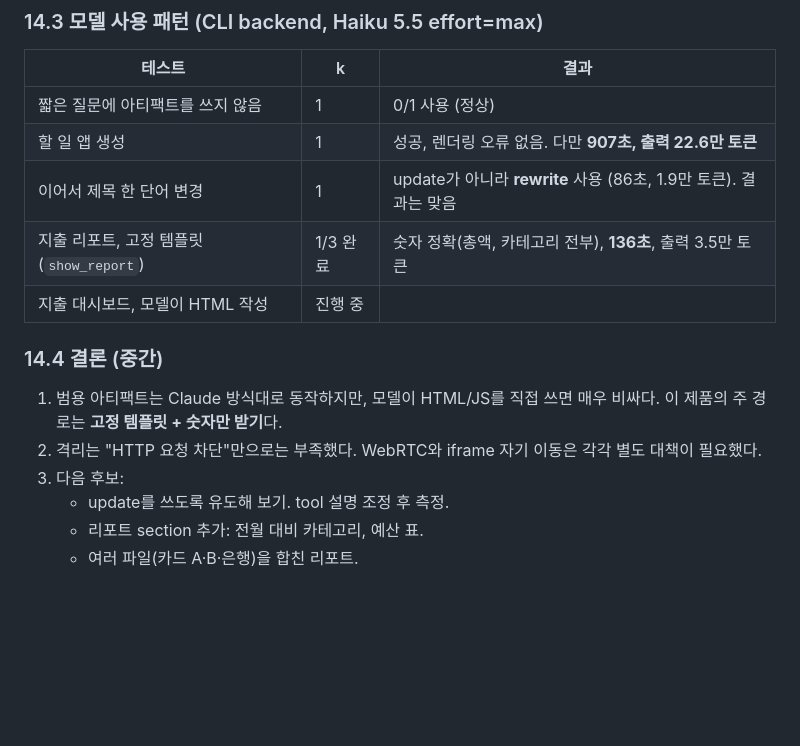
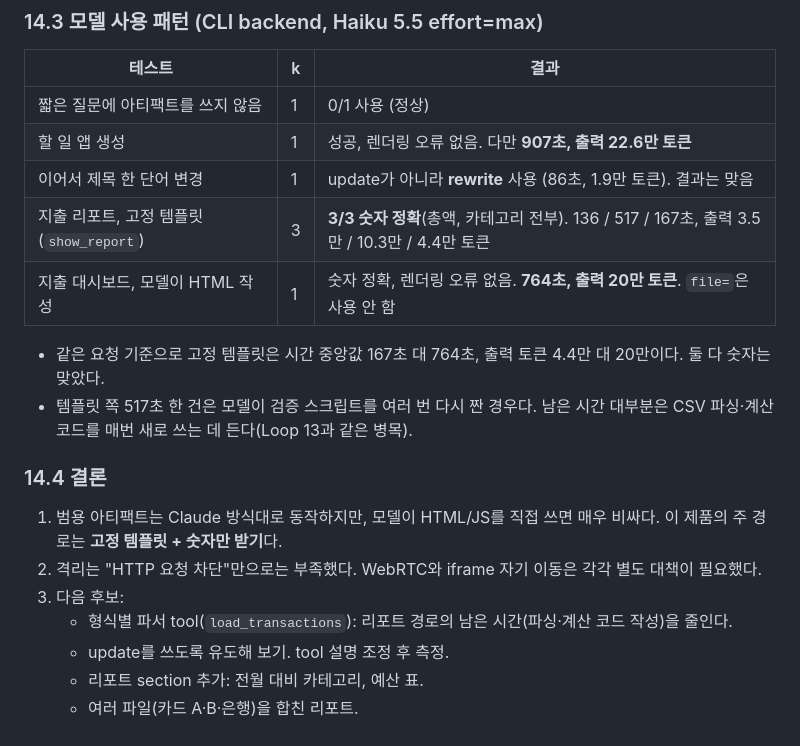
Before and after one commit to dohyeong-kim-95/vanilaChatbot, a Markdown page: docs/LOOP_LOG.md, the part around the change. GitHub-like rendering; blank space fills up the shorter version.

Commit message:
Loop 14: finance report vs model-written dashboard results
Co-Authored-By: Claude Opus 5.5 <noreply@anthropic.com>
Claude-Session: https://claude.ai/code/session_01FSLVGqZZGxtgspUT3FMGbY

```diff
--- a/docs/LOOP_LOG.md
+++ b/docs/LOOP_LOG.md
@@ -441,13 +441,17 @@ sandbox 안에서 한 번에 심고, 저장소로 되돌린 뒤 확인했다.
 | 짧은 질문에 아티팩트를 쓰지 않음 | 1 | 0/1 사용 (정상) |
 | 할 일 앱 생성 | 1 | 성공, 렌더링 오류 없음. 다만 **907초, 출력 22.6만 토큰** |
 | 이어서 제목 한 단어 변경 | 1 | update가 아니라 **rewrite** 사용 (86초, 1.9만 토큰). 결과는 맞음 |
-| 지출 리포트, 고정 템플릿 (`show_report`) | 1/3 완료 | 숫자 정확(총액, 카테고리 전부), **136초**, 출력 3.5만 토큰 |
-| 지출 대시보드, 모델이 HTML 작성 | 진행 중 | |
+| 지출 리포트, 고정 템플릿 (`show_report`) | 3 | **3/3 숫자 정확**(총액, 카테고리 전부). 136 / 517 / 167초, 출력 3.5만 / 10.3만 / 4.4만 토큰 |
+| 지출 대시보드, 모델이 HTML 작성 | 1 | 숫자 정확, 렌더링 오류 없음. **764초, 출력 20만 토큰**. `file=`은 사용 안 함 |
 
-### 14.4 결론 (중간)
+- 같은 요청 기준으로 고정 템플릿은 시간 중앙값 167초 대 764초, 출력 토큰 4.4만 대 20만이다. 둘 다 숫자는 맞았다.
+- 템플릿 쪽 517초 한 건은 모델이 검증 스크립트를 여러 번 다시 짠 경우다. 남은 시간 대부분은 CSV 파싱·계산 코드를 매번 새로 쓰는 데 든다(Loop 13과 같은 병목).
+
+### 14.4 결론
 1. 범용 아티팩트는 Claude 방식대로 동작하지만, 모델이 HTML/JS를 직접 쓰면 매우 비싸다. 이 제품의 주 경로는 **고정 템플릿 + 숫자만 받기**다.
 2. 격리는 "HTTP 요청 차단"만으로는 부족했다. WebRTC와 iframe 자기 이동은 각각 별도 대책이 필요했다.
 3. 다음 후보:
+   - 형식별 파서 tool(`load_transactions`): 리포트 경로의 남은 시간(파싱·계산 코드 작성)을 줄인다.
    - update를 쓰도록 유도해 보기. tool 설명 조정 후 측정.
    - 리포트 section 추가: 전월 대비 카테고리, 예산 표.
    - 여러 파일(카드 A·B·은행)을 합친 리포트.
```
